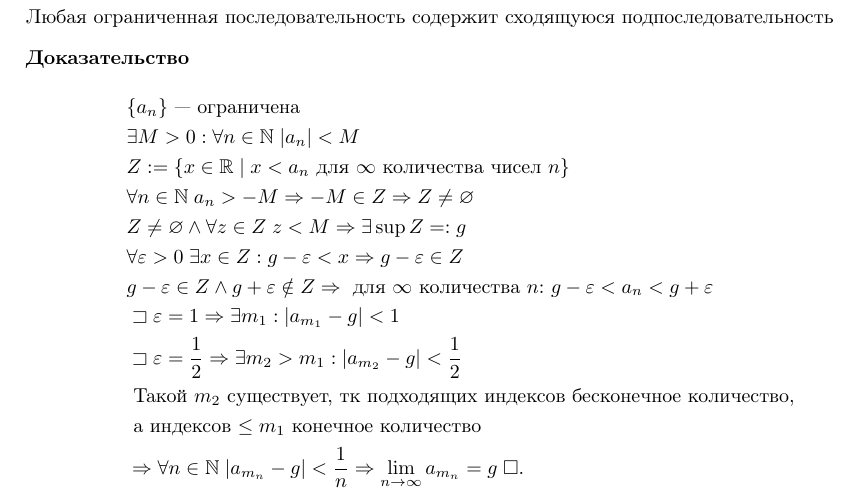
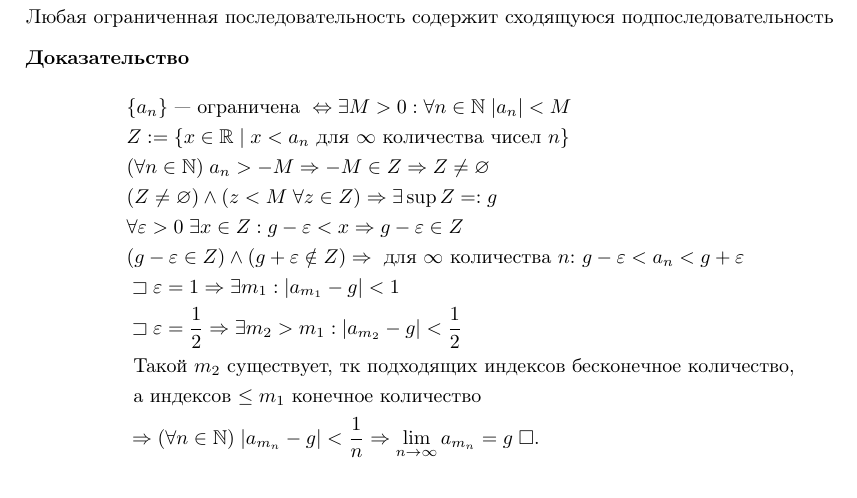
Before and after one commit to maksimil/session22, a LaTeX document (src/analysis/12.tex): part of the page, cut so that both start at the same text. Compiled offline with pdfLaTeX.

Commit message:
change formatting in anal/12

```diff
--- a/src/analysis/12.tex
+++ b/src/analysis/12.tex
@@ -17,20 +17,19 @@
 
 \proof
 \begin{align*}
-	 & \{a_n\} \text{ --- ограничена }                                                 \\
-	 & \exists M>0: \forall n\in\N\;|a_n|<M                                            \\
+	 & \{a_n\} \text{ --- ограничена } \Lrarr \exists M>0: \forall n\in\N\;|a_n|<M     \\
 	 & Z := \setdef{x\in\R}{x < a_n \text{ для $\infty$ количества чисел $n$}}         \\
-	 & \forall n\in\N\;a_n>-M\Rarr -M\in Z \Rarr Z \neq \varnothing                    \\
-	 & Z\neq\varnothing \land \forall z\in Z\; z < M \Rarr \exists \sup Z =: g         \\
+	 & (\forall n\in\N)\;a_n>-M\Rarr -M\in Z \Rarr Z \neq \varnothing                  \\
+	 & (Z\neq\varnothing) \land (z < M\;\forall z\in Z) \Rarr \exists \sup Z =: g      \\
 	 & \forall \eps > 0 \;\exists x \in Z:g-\eps<x
 	\Rarr g-\eps\in Z                                                                  \\
-	 & g-\eps \in Z \land g+\eps\notin Z
+	 & (g-\eps \in Z) \land (g+\eps\notin Z)
 	\Rarr \text{ для $\infty$ количества $n$: } g-\eps<a_n<g+\eps                      \\
 	 & \sqsupset \eps = 1\Rarr \exists m_1: |a_{m_1}-g|<1                              \\
 	 & \sqsupset \eps = \frac{1}{2}\Rarr\exists m_2>m_1:|a_{m_2}-g|<\frac{1}{2}        \\
 	 & \text{ Такой $m_2$ существует, тк подходящих индексов бесконечное количество, } \\
 	 & \text{ а индексов $\leq m_1$ конечное количество }                              \\
-	 & \Rarr \forall n\in\N \; |a_{m_n}-g|<\frac{1}{n}
+	 & \Rarr (\forall n\in\N) \; |a_{m_n}-g|<\frac{1}{n}
 	\Rarr\slim{n\to\infty}a_{m_n}=g\;\square.                                          \\
 \end{align*}
 
```
